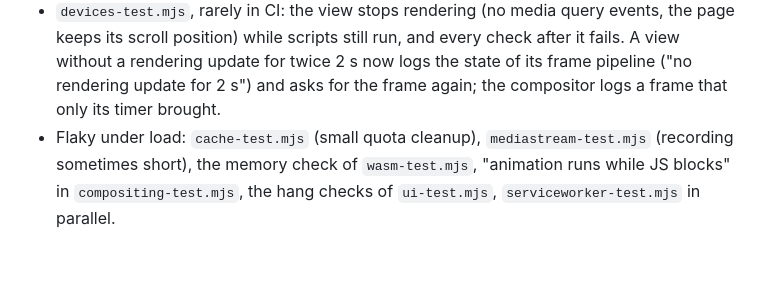
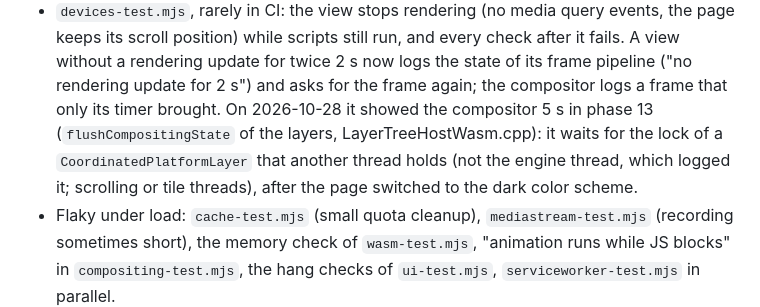
Before and after one commit to BrowserProject/browser-lite, a Markdown page: docs/status.md, the part around the change. GitHub-like rendering; blank space fills up the shorter version.

Commit message:
Status: the rendering stall waits for a layer lock (compositor phase 13)
Co-Authored-By: Claude Opus 5.5 <noreply@anthropic.com>

```diff
--- a/docs/status.md
+++ b/docs/status.md
@@ -268,7 +268,10 @@ times earlier than the engine on the device (#224); the engine stays in the devi
   keeps its scroll position) while scripts still run, and every check after it fails. A view
   without a rendering update for twice 2 s now logs the state of its frame pipeline ("no rendering
   update for 2 s") and asks for the frame again; the compositor logs a frame that only its timer
-  brought.
+  brought. On 2026-10-28 it showed the compositor 5 s in phase 13 (`flushCompositingState` of the
+  layers, LayerTreeHostWasm.cpp): it waits for the lock of a `CoordinatedPlatformLayer` that another
+  thread holds (not the engine thread, which logged it; scrolling or tile threads), after the
+  page switched to the dark color scheme.
 - Flaky under load: `cache-test.mjs` (small quota cleanup), `mediastream-test.mjs` (recording
   sometimes short), the memory check of `wasm-test.mjs`, "animation runs while JS blocks" in
   `compositing-test.mjs`, the hang checks of `ui-test.mjs`, `serviceworker-test.mjs` in parallel.
```
